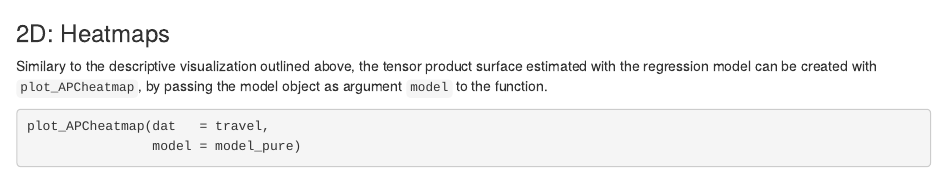
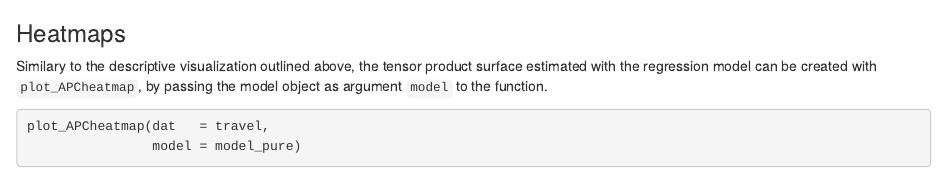
Before and after one commit to bauer-alex/APCtools, an R Markdown document (vignettes/main_functionality.Rmd): the page in a window 1100 px wide, from 5060 px down. Rendered offline with R 4.5, knitr and Pandoc, with nearby package versions; some code elsewhere in the file could not run offline; common packages that the code uses without loading them are loaded.

Commit message:
minor fix

````diff
--- a/vignettes/main_functionality.Rmd
+++ b/vignettes/main_functionality.Rmd
@@ -289,7 +289,7 @@ model_list <- list("pure model"      = model_pure,
 ```
 
 
-### 2D: Heatmaps
+### Heatmaps
 
 Similary to the descriptive visualization outlined above, the tensor product
 surface estimated with the regression model can be created with
````
